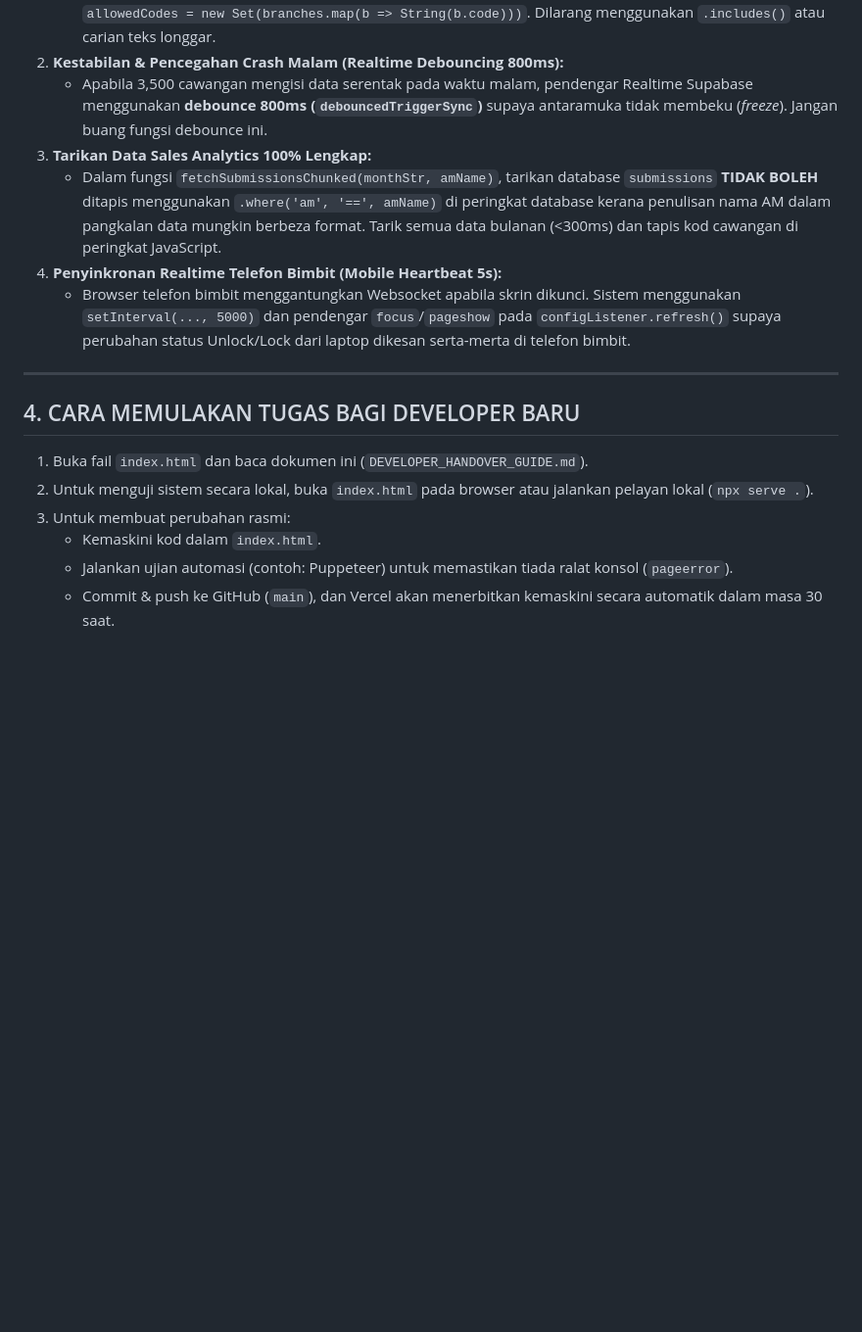
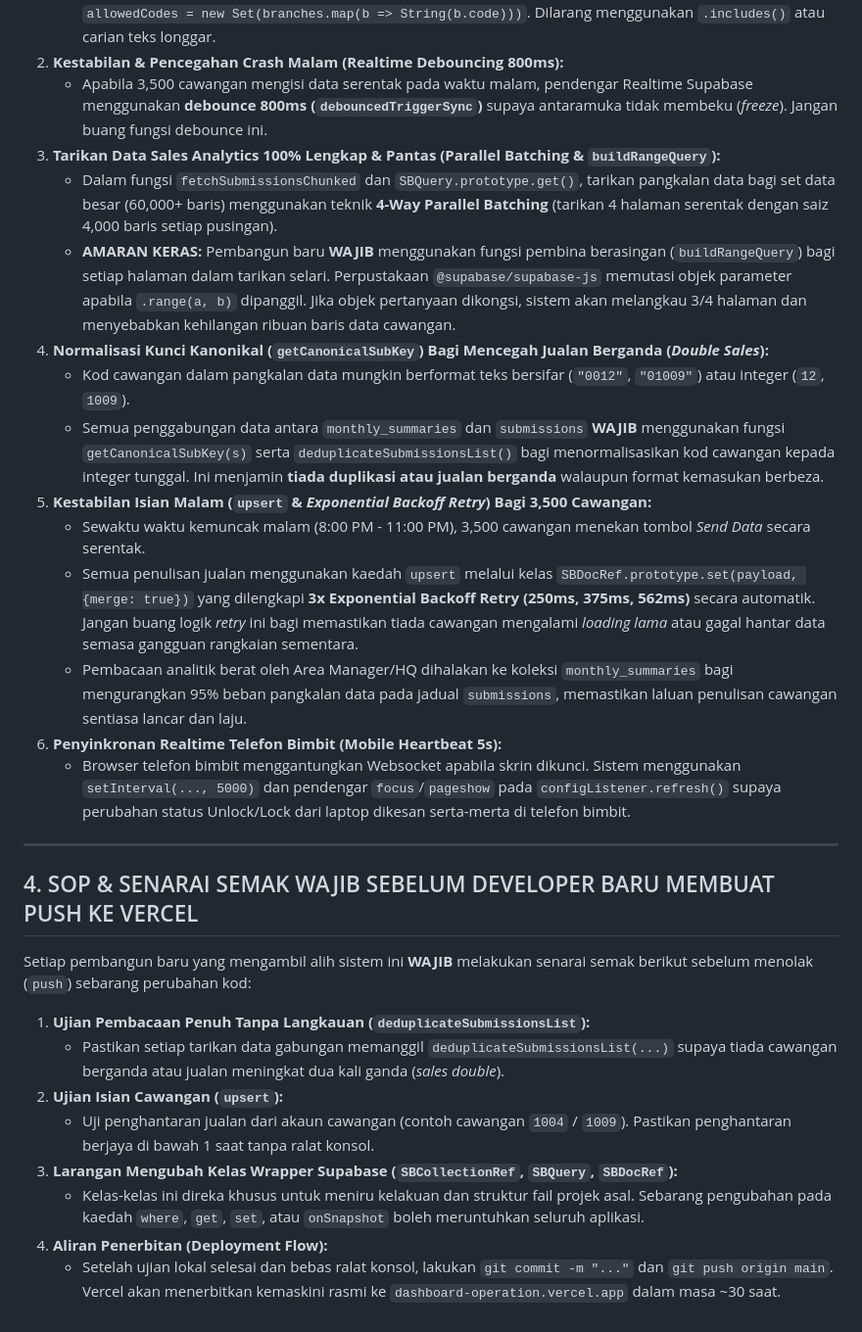
Before and after one commit to OperationDashboard/Dashboard, a Markdown page: DEVELOPER_HANDOVER_GUIDE.md, the part around the change. Shown at 98% size. Drawn GitHub-style; blank space fills up the shorter version.

Commit message:
Update DEVELOPER_HANDOVER_GUIDE with strict architectural SOP for future developers: parallel buildRangeQuery, canonical key deduplication, and 3,500-branch night submission stability

```diff
--- a/DEVELOPER_HANDOVER_GUIDE.md
+++ b/DEVELOPER_HANDOVER_GUIDE.md
@@ -40,18 +40,30 @@ Pembangun baru **DILARANG SAMA SEKALI** mengubah atau merosakkan logik kritikal
    - Dalam jadual **Lorry Tracker**, **Branch Target Tracker**, dan **Daily Comparison**, sentiasa tapis menggunakan `allowedCodes = new Set(branches.map(b => String(b.code)))`. Dilarang menggunakan `.includes()` atau carian teks longgar.
 2. **Kestabilan & Pencegahan Crash Malam (Realtime Debouncing 800ms):**
    - Apabila 3,500 cawangan mengisi data serentak pada waktu malam, pendengar Realtime Supabase menggunakan **debounce 800ms (`debouncedTriggerSync`)** supaya antaramuka tidak membeku (*freeze*). Jangan buang fungsi debounce ini.
-3. **Tarikan Data Sales Analytics 100% Lengkap:**
-   - Dalam fungsi `fetchSubmissionsChunked(monthStr, amName)`, tarikan database `submissions` **TIDAK BOLEH** ditapis menggunakan `.where('am', '==', amName)` di peringkat database kerana penulisan nama AM dalam pangkalan data mungkin berbeza format. Tarik semua data bulanan (<300ms) dan tapis kod cawangan di peringkat JavaScript.
-4. **Penyinkronan Realtime Telefon Bimbit (Mobile Heartbeat 5s):**
+3. **Tarikan Data Sales Analytics 100% Lengkap & Pantas (Parallel Batching & `buildRangeQuery`):**
+   - Dalam fungsi `fetchSubmissionsChunked` dan `SBQuery.prototype.get()`, tarikan pangkalan data bagi set data besar (60,000+ baris) menggunakan teknik **4-Way Parallel Batching** (tarikan 4 halaman serentak dengan saiz 4,000 baris setiap pusingan).
+   - **AMARAN KERAS:** Pembangun baru **WAJIB** menggunakan fungsi pembina berasingan (`buildRangeQuery`) bagi setiap halaman dalam tarikan selari. Perpustakaan `@supabase/supabase-js` memutasi objek parameter apabila `.range(a, b)` dipanggil. Jika objek pertanyaan dikongsi, sistem akan melangkau 3/4 halaman dan menyebabkan kehilangan ribuan baris data cawangan.
+4. **Normalisasi Kunci Kanonikal (`getCanonicalSubKey`) Bagi Mencegah Jualan Berganda (*Double Sales*):**
+   - Kod cawangan dalam pangkalan data mungkin berformat teks bersifar (`"0012"`, `"01009"`) atau integer (`12`, `1009`).
+   - Semua penggabungan data antara `monthly_summaries` dan `submissions` **WAJIB** menggunakan fungsi `getCanonicalSubKey(s)` serta `deduplicateSubmissionsList()` bagi menormalisasikan kod cawangan kepada integer tunggal. Ini menjamin **tiada duplikasi atau jualan berganda** walaupun format kemasukan berbeza.
+5. **Kestabilan Isian Malam (`upsert` & *Exponential Backoff Retry*) Bagi 3,500 Cawangan:**
+   - Sewaktu waktu kemuncak malam (8:00 PM - 11:00 PM), 3,500 cawangan menekan tombol *Send Data* secara serentak.
+   - Semua penulisan jualan menggunakan kaedah `upsert` melalui kelas `SBDocRef.prototype.set(payload, {merge: true})` yang dilengkapi **3x Exponential Backoff Retry (250ms, 375ms, 562ms)** secara automatik. Jangan buang logik *retry* ini bagi memastikan tiada cawangan mengalami *loading lama* atau gagal hantar data semasa gangguan rangkaian sementara.
+   - Pembacaan analitik berat oleh Area Manager/HQ dihalakan ke koleksi `monthly_summaries` bagi mengurangkan 95% beban pangkalan data pada jadual `submissions`, memastikan laluan penulisan cawangan sentiasa lancar dan laju.
+6. **Penyinkronan Realtime Telefon Bimbit (Mobile Heartbeat 5s):**
    - Browser telefon bimbit menggantungkan Websocket apabila skrin dikunci. Sistem menggunakan `setInterval(..., 5000)` dan pendengar `focus`/`pageshow` pada `configListener.refresh()` supaya perubahan status Unlock/Lock dari laptop dikesan serta-merta di telefon bimbit.
 
 ---
 
-## 4. CARA MEMULAKAN TUGAS BAGI DEVELOPER BARU
+## 4. SOP & SENARAI SEMAK WAJIB SEBELUM DEVELOPER BARU MEMBUAT PUSH KE VERCEL
 
-1. Buka fail `index.html` dan baca dokumen ini (`DEVELOPER_HANDOVER_GUIDE.md`).
-2. Untuk menguji sistem secara lokal, buka `index.html` pada browser atau jalankan pelayan lokal (`npx serve .`).
-3. Untuk membuat perubahan rasmi:
-   - Kemaskini kod dalam `index.html`.
-   - Jalankan ujian automasi (contoh: Puppeteer) untuk memastikan tiada ralat konsol (`pageerror`).
-   - Commit & push ke GitHub (`main`), dan Vercel akan menerbitkan kemaskini secara automatik dalam masa 30 saat.
+Setiap pembangun baru yang mengambil alih sistem ini **WAJIB** melakukan senarai semak berikut sebelum menolak (`push`) sebarang perubahan kod:
+
+1. **Ujian Pembacaan Penuh Tanpa Langkauan (`deduplicateSubmissionsList`):**
+   - Pastikan setiap tarikan data gabungan memanggil `deduplicateSubmissionsList(...)` supaya tiada cawangan berganda atau jualan meningkat dua kali ganda (*sales double*).
+2. **Ujian Isian Cawangan (`upsert`):**
+   - Uji penghantaran jualan dari akaun cawangan (contoh cawangan `1004` / `1009`). Pastikan penghantaran berjaya di bawah 1 saat tanpa ralat konsol.
+3. **Larangan Mengubah Kelas Wrapper Supabase (`SBCollectionRef`, `SBQuery`, `SBDocRef`):**
+   - Kelas-kelas ini direka khusus untuk meniru kelakuan dan struktur fail projek asal. Sebarang pengubahan pada kaedah `where`, `get`, `set`, atau `onSnapshot` boleh meruntuhkan seluruh aplikasi.
+4. **Aliran Penerbitan (Deployment Flow):**
+   - Setelah ujian lokal selesai dan bebas ralat konsol, lakukan `git commit -m "..."` dan `git push origin main`. Vercel akan menerbitkan kemaskini rasmi ke `dashboard-operation.vercel.app` dalam masa ~30 saat.
```
